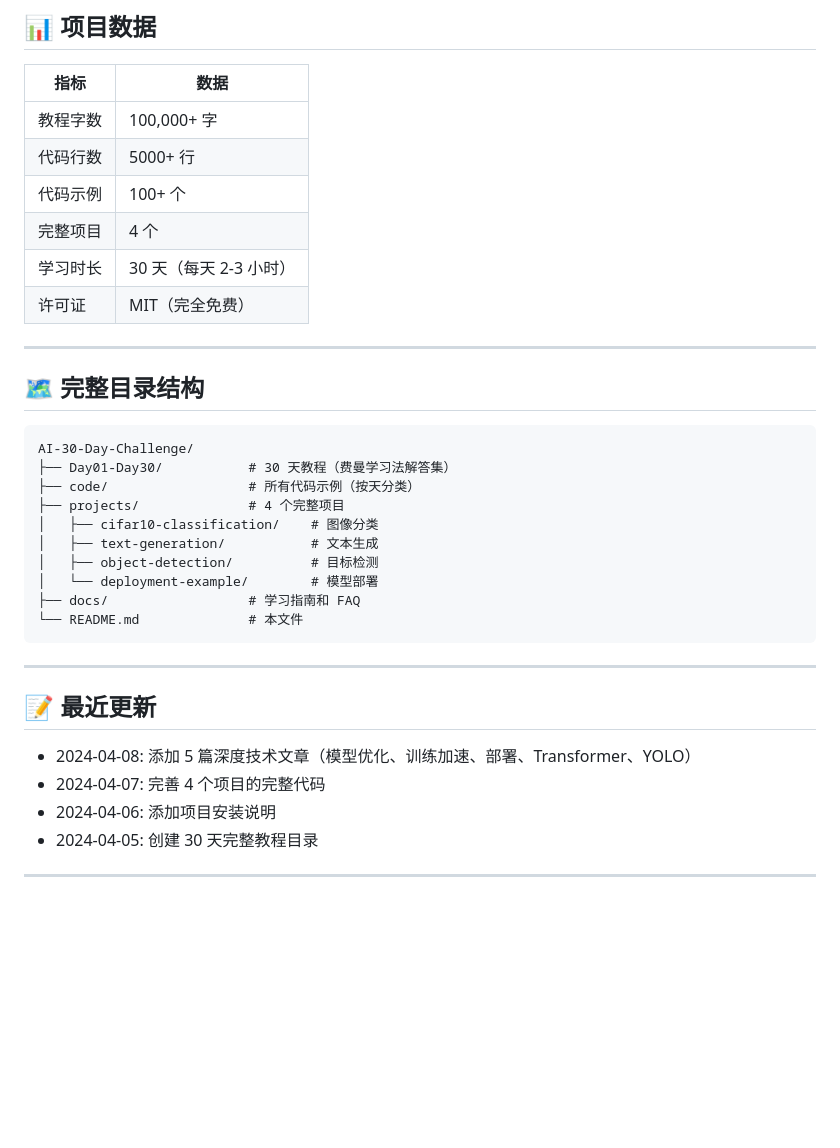
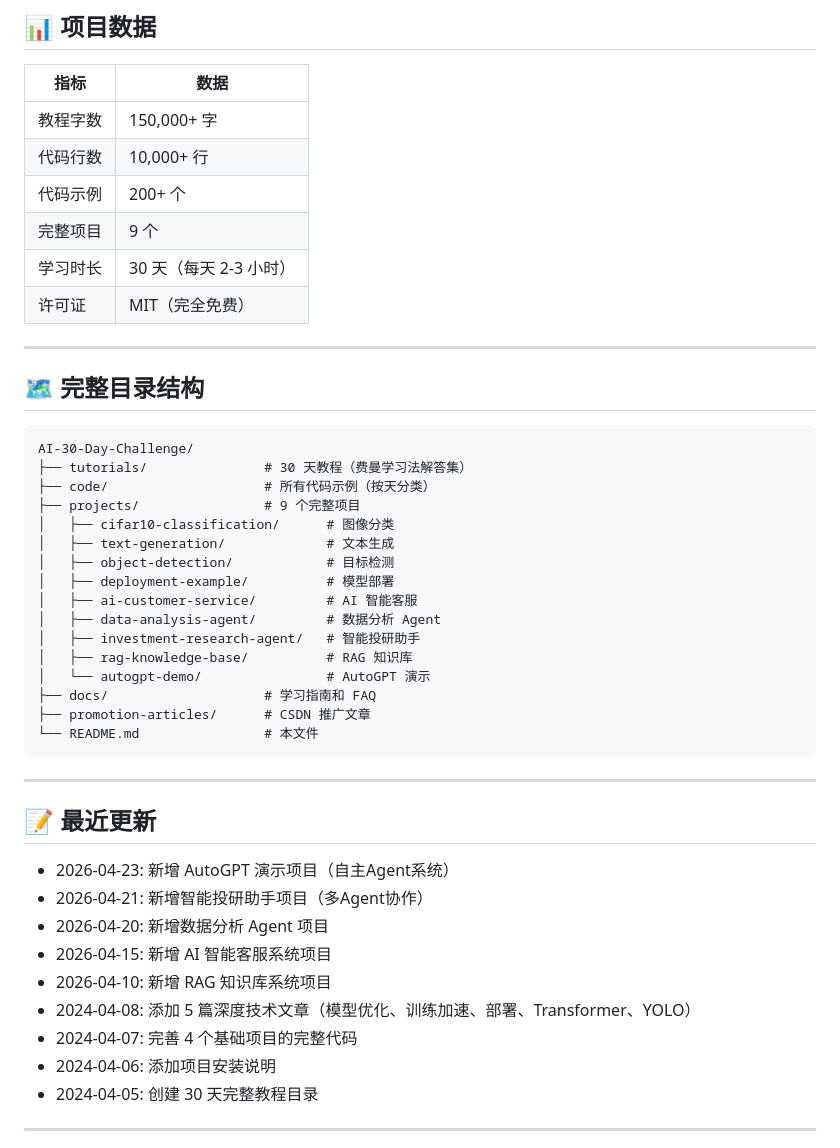
Before and after one commit to Lee985-cmd/AI-30-Day-Challenge, a Markdown page: README.md, the part around one of its changes. Drawn GitHub-style; blank space fills up the shorter version.

Commit message:
docs: 更新README，反映9个完整项目
- 更新项目数量：4个  9个
- 新增5个Agent应用项目展示
- 添加项目快速导航（新手路线、Agent路线、求职导向）
- 更新项目统计数据
- 完善目录结构说明
- 添加最近更新时间线

````diff
--- a/README.md
+++ b/README.md
@@ -126,10 +162,10 @@ python main.py --mode train
 
 | 指标 | 数据 |
 |------|------|
-| 教程字数 | 100,000+ 字 |
-| 代码行数 | 5000+ 行 |
-| 代码示例 | 100+ 个 |
-| 完整项目 | 4 个 |
+| 教程字数 | 150,000+ 字 |
+| 代码行数 | 10,000+ 行 |
+| 代码示例 | 200+ 个 |
+| 完整项目 | 9 个 |
 | 学习时长 | 30 天（每天 2-3 小时） |
 | 许可证 | MIT（完全免费） |
 
@@ -139,23 +175,34 @@ python main.py --mode train
 
 ```
 AI-30-Day-Challenge/
-├── Day01-Day30/           # 30 天教程（费曼学习法解答集）
-├── code/                  # 所有代码示例（按天分类）
-├── projects/              # 4 个完整项目
-│   ├── cifar10-classification/    # 图像分类
-│   ├── text-generation/           # 文本生成
-│   ├── object-detection/          # 目标检测
-│   └── deployment-example/        # 模型部署
-├── docs/                  # 学习指南和 FAQ
-└── README.md              # 本文件
+├── tutorials/               # 30 天教程（费曼学习法解答集）
+├── code/                    # 所有代码示例（按天分类）
+├── projects/                # 9 个完整项目
+│   ├── cifar10-classification/      # 图像分类
+│   ├── text-generation/             # 文本生成
+│   ├── object-detection/            # 目标检测
+│   ├── deployment-example/          # 模型部署
+│   ├── ai-customer-service/         # AI 智能客服
+│   ├── data-analysis-agent/         # 数据分析 Agent
+│   ├── investment-research-agent/   # 智能投研助手
+│   ├── rag-knowledge-base/          # RAG 知识库
+│   └── autogpt-demo/                # AutoGPT 演示
+├── docs/                    # 学习指南和 FAQ
+├── promotion-articles/      # CSDN 推广文章
+└── README.md                # 本文件
 ```
 
 ---
 
 ## 📝 最近更新
 
+- 2026-04-23: 新增 AutoGPT 演示项目（自主Agent系统）
+- 2026-04-21: 新增智能投研助手项目（多Agent协作）
+- 2026-04-20: 新增数据分析 Agent 项目
+- 2026-04-15: 新增 AI 智能客服系统项目
+- 2026-04-10: 新增 RAG 知识库系统项目
 - 2024-04-08: 添加 5 篇深度技术文章（模型优化、训练加速、部署、Transformer、YOLO）
-- 2024-04-07: 完善 4 个项目的完整代码
+- 2024-04-07: 完善 4 个基础项目的完整代码
 - 2024-04-06: 添加项目安装说明
 - 2024-04-05: 创建 30 天完整教程目录
 
````
Also changed, not shown: other parts of README.md (+41 -5 lines).
